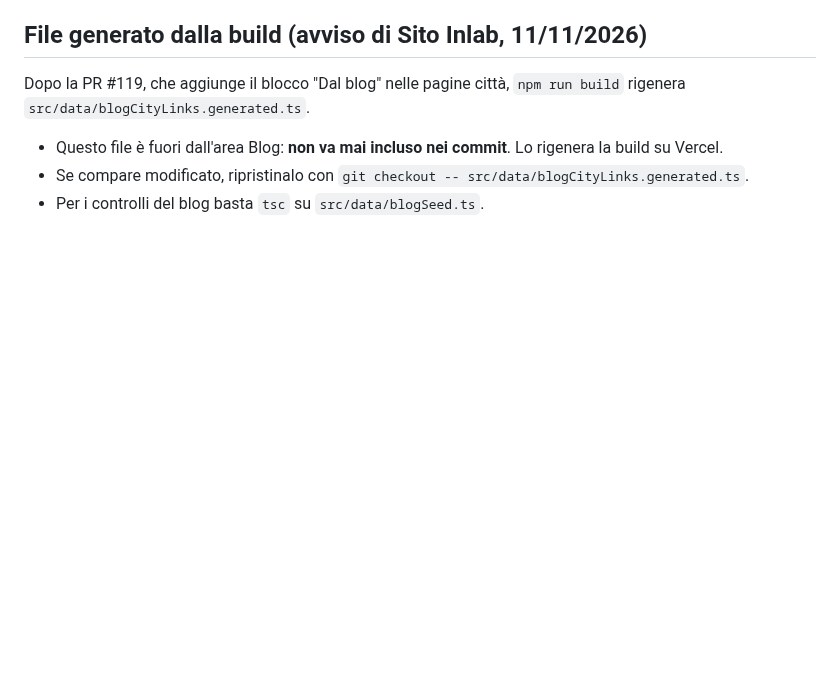
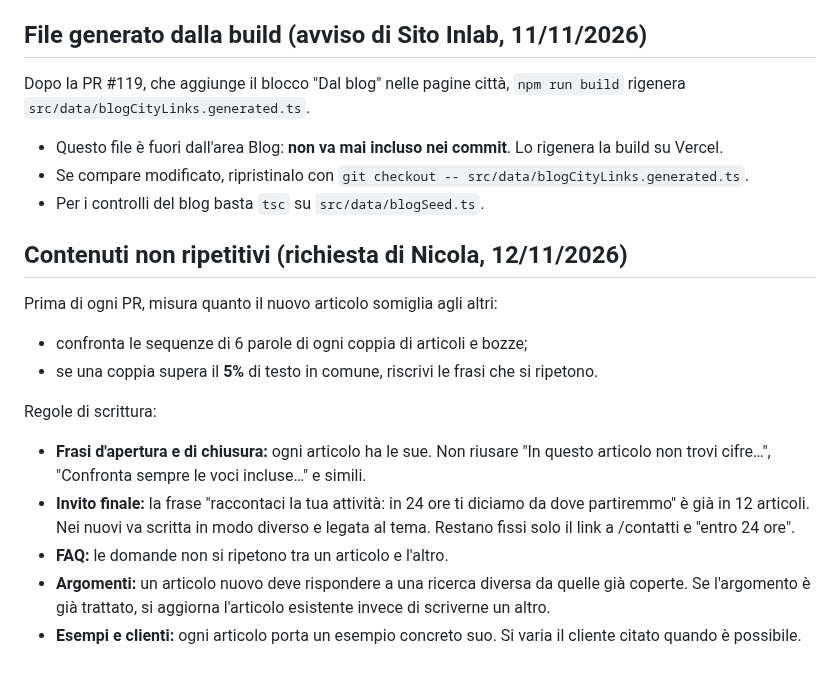
Before and after one commit to inlabcommunication/sitoweb, a Markdown page: docs/blog-brief.md, the part around the change. Rendered like a GitHub page; blank space fills up the shorter version.

Commit message:
Blog: bozza sito web meno simile all'altra bozza; regola anti-ripetizioni nel brief
Co-Authored-By: Claude Opus 5.5 <noreply@anthropic.com>
Claude-Session: https://claude.ai/code/session_017pmD2nGS4KjecYvnyGm8iM

```diff
--- a/docs/blog-brief.md
+++ b/docs/blog-brief.md
@@ -150,3 +150,16 @@ Dopo la PR #119, che aggiunge il blocco "Dal blog" nelle pagine città, `npm run
 - Questo file è fuori dall'area Blog: **non va mai incluso nei commit**. Lo rigenera la build su Vercel.
 - Se compare modificato, ripristinalo con `git checkout -- src/data/blogCityLinks.generated.ts`.
 - Per i controlli del blog basta `tsc` su `src/data/blogSeed.ts`.
+
+## Contenuti non ripetitivi (richiesta di Nicola, 12/11/2026)
+
+Prima di ogni PR, misura quanto il nuovo articolo somiglia agli altri:
+- confronta le sequenze di 6 parole di ogni coppia di articoli e bozze;
+- se una coppia supera il **5%** di testo in comune, riscrivi le frasi che si ripetono.
+
+Regole di scrittura:
+- **Frasi d'apertura e di chiusura:** ogni articolo ha le sue. Non riusare "In questo articolo non trovi cifre…", "Confronta sempre le voci incluse…" e simili.
+- **Invito finale:** la frase "raccontaci la tua attività: in 24 ore ti diciamo da dove partiremmo" è già in 12 articoli. Nei nuovi va scritta in modo diverso e legata al tema. Restano fissi solo il link a /contatti e "entro 24 ore".
+- **FAQ:** le domande non si ripetono tra un articolo e l'altro.
+- **Argomenti:** un articolo nuovo deve rispondere a una ricerca diversa da quelle già coperte. Se l'argomento è già trattato, si aggiorna l'articolo esistente invece di scriverne un altro.
+- **Esempi e clienti:** ogni articolo porta un esempio concreto suo. Si varia il cliente citato quando è possibile.
```
Also changed, not shown: 1 other file.
